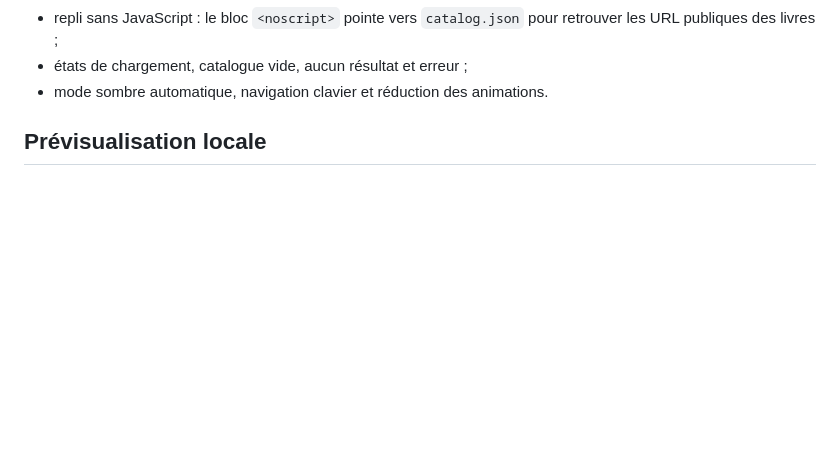
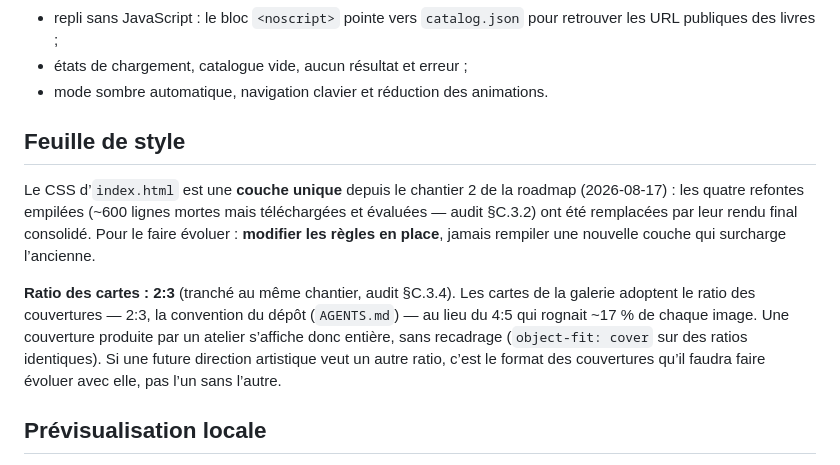
Before and after one commit to pierrebillet/ma-bibliotheque, a Markdown page: docs/bibliotheque/FRONTEND.md, the part around the change. Rendered like a GitHub page; blank space fills up the shorter version.

Commit message:
Documente la feuille de style consolidée et le choix du ratio 2:3
FRONTEND.md gagne une section « Feuille de style » (couche unique, ne plus
rempiler de refontes ; ratio des cartes aligné sur les couvertures) et la
roadmap Bibliothèque marque le chantier 2 comme fait.

```diff
--- a/docs/bibliotheque/FRONTEND.md
+++ b/docs/bibliotheque/FRONTEND.md
@@ -42,6 +42,22 @@ La page fournit :
   retrouver les URL publiques des livres ;
 - états de chargement, catalogue vide, aucun résultat et erreur ;
 - mode sombre automatique, navigation clavier et réduction des animations.
+
+## Feuille de style
+
+Le CSS d’`index.html` est une **couche unique** depuis le chantier 2 de la roadmap
+(2026-08-17) : les quatre refontes empilées (~600 lignes mortes mais téléchargées
+et évaluées — audit §C.3.2) ont été remplacées par leur rendu final consolidé.
+Pour le faire évoluer : **modifier les règles en place**, jamais rempiler une
+nouvelle couche qui surcharge l’ancienne.
+
+**Ratio des cartes : 2:3** (tranché au même chantier, audit §C.3.4). Les cartes de
+la galerie adoptent le ratio des couvertures — 2:3, la convention du dépôt
+(`AGENTS.md`) — au lieu du 4:5 qui rognait ~17 % de chaque image. Une couverture
+produite par un atelier s’affiche donc entière, sans recadrage (`object-fit: cover`
+sur des ratios identiques). Si une future direction artistique veut un autre ratio,
+c’est le format des couvertures qu’il faudra faire évoluer avec elle, pas l’un sans
+l’autre.
 
 ## Prévisualisation locale
 
```
Also changed, not shown: docs/bibliotheque/ROADMAP.md (+1 -1 lines).
